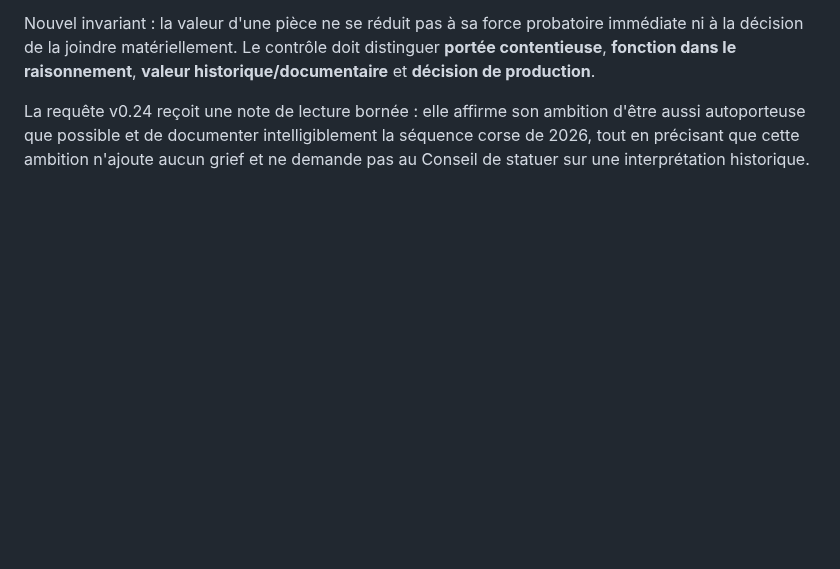
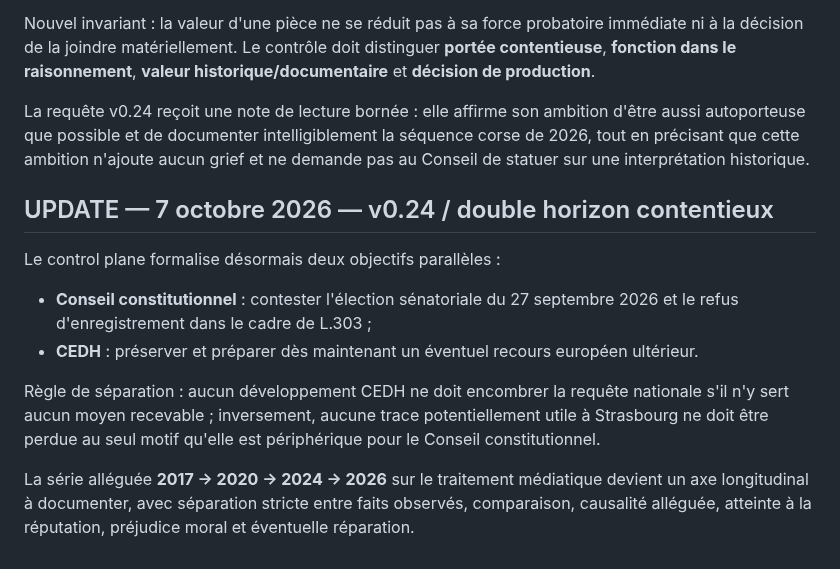
Before and after one commit to JeanHuguesRobert/barons-Mariani, a Markdown page: research/senatoriales-2026/checklist-depot-requete-cc-2026-10-07.md, the part around one of its changes. Drawn GitHub-style; blank space fills up the shorter version.

```diff
--- a/research/senatoriales-2026/checklist-depot-requete-cc-2026-10-07.md
+++ b/research/senatoriales-2026/checklist-depot-requete-cc-2026-10-07.md
@@ -689,3 +726,15 @@ La double lecture est désormais explicitement comprise comme une architecture
 Nouvel invariant : la valeur d'une pièce ne se réduit pas à sa force probatoire immédiate ni à la décision de la joindre matériellement. Le contrôle doit distinguer **portée contentieuse**, **fonction dans le raisonnement**, **valeur historique/documentaire** et **décision de production**.
 
 La requête v0.24 reçoit une note de lecture bornée : elle affirme son ambition d'être aussi autoporteuse que possible et de documenter intelligiblement la séquence corse de 2026, tout en précisant que cette ambition n'ajoute aucun grief et ne demande pas au Conseil de statuer sur une interprétation historique.
+
+
+## UPDATE — 7 octobre 2026 — v0.24 / double horizon contentieux
+
+Le control plane formalise désormais deux objectifs parallèles :
+
+- **Conseil constitutionnel** : contester l'élection sénatoriale du 27 septembre 2026 et le refus d'enregistrement dans le cadre de L.303 ;
+- **CEDH** : préserver et préparer dès maintenant un éventuel recours européen ultérieur.
+
+Règle de séparation : aucun développement CEDH ne doit encombrer la requête nationale s'il n'y sert aucun moyen recevable ; inversement, aucune trace potentiellement utile à Strasbourg ne doit être perdue au seul motif qu'elle est périphérique pour le Conseil constitutionnel.
+
+La série alléguée **2017 → 2020 → 2024 → 2026** sur le traitement médiatique devient un axe longitudinal à documenter, avec séparation stricte entre faits observés, comparaison, causalité alléguée, atteinte à la réputation, préjudice moral et éventuelle réparation.
```
Also changed, not shown: other parts of research/senatoriales-2026/checklist-depot-requete-cc-2026-10-07.md (+38 -1 lines).
